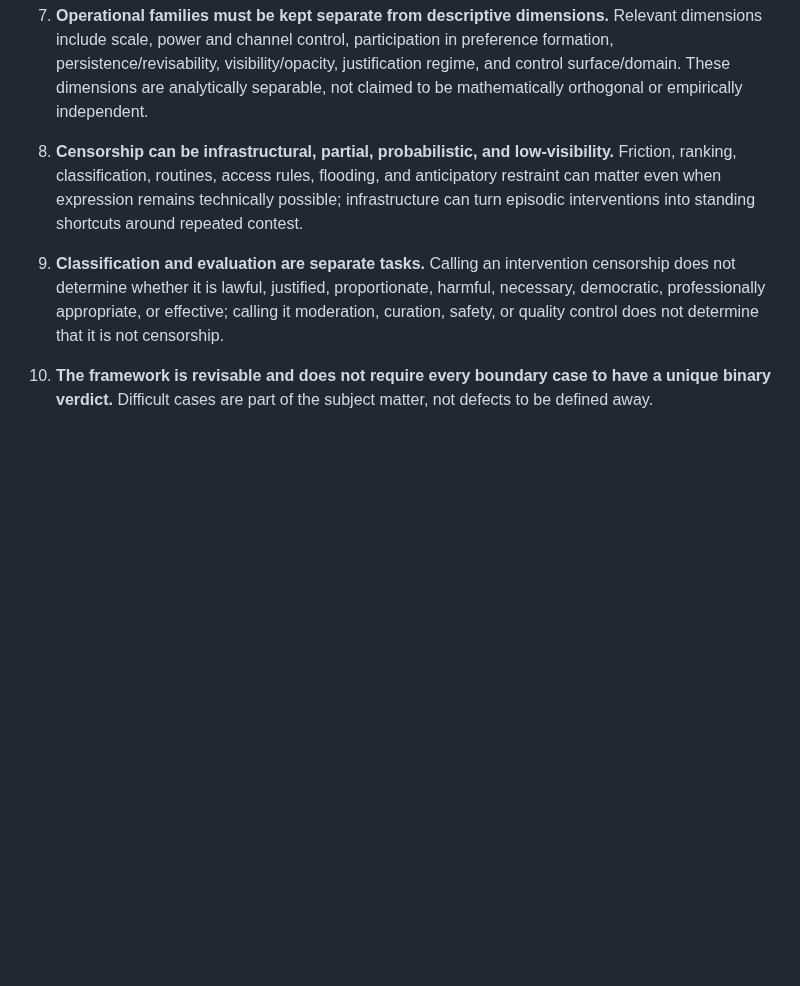
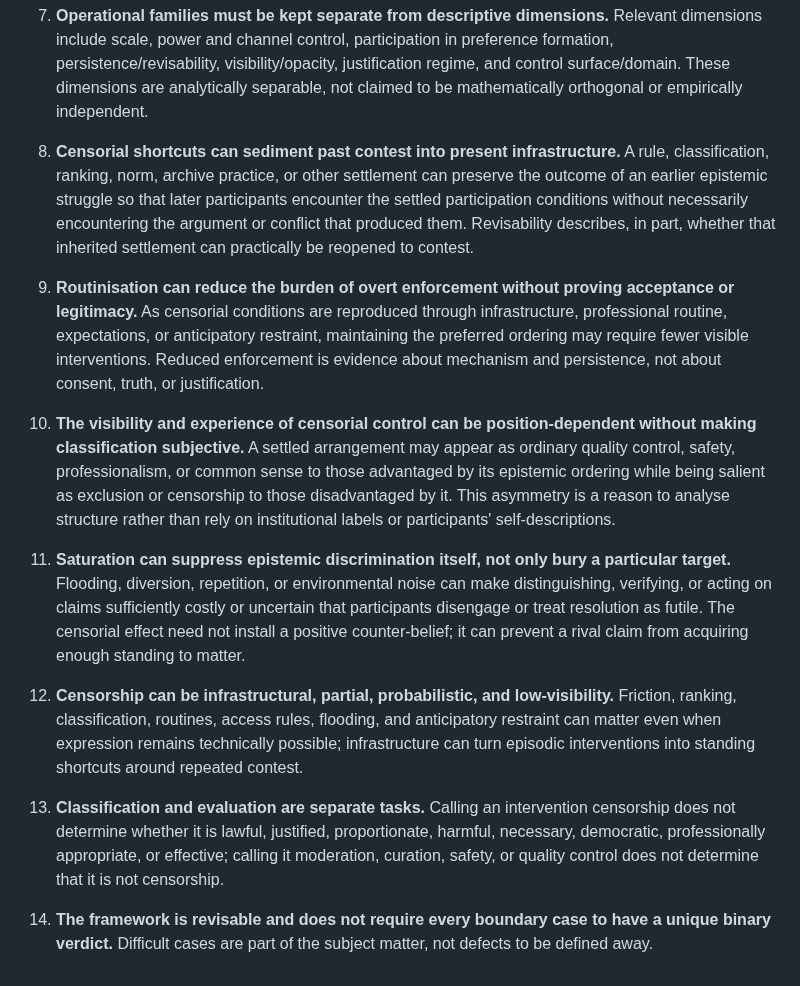
Before and after one commit to grantaj/censorship, a Markdown page: context-claims.md, the part around the change. GitHub-like rendering; blank space fills up the shorter version.

Commit message:
Restore orphaned conceptual insights

```diff
--- a/context-claims.md
+++ b/context-claims.md
@@ -17,8 +17,16 @@ This file lists the claims the essay must establish. `outline.md` is authoritati
 
 7. **Operational families must be kept separate from descriptive dimensions.** Relevant dimensions include scale, power and channel control, participation in preference formation, persistence/revisability, visibility/opacity, justification regime, and control surface/domain. These dimensions are analytically separable, not claimed to be mathematically orthogonal or empirically independent.
 
-8. **Censorship can be infrastructural, partial, probabilistic, and low-visibility.** Friction, ranking, classification, routines, access rules, flooding, and anticipatory restraint can matter even when expression remains technically possible; infrastructure can turn episodic interventions into standing shortcuts around repeated contest.
+8. **Censorial shortcuts can sediment past contest into present infrastructure.** A rule, classification, ranking, norm, archive practice, or other settlement can preserve the outcome of an earlier epistemic struggle so that later participants encounter the settled participation conditions without necessarily encountering the argument or conflict that produced them. Revisability describes, in part, whether that inherited settlement can practically be reopened to contest.
 
-9. **Classification and evaluation are separate tasks.** Calling an intervention censorship does not determine whether it is lawful, justified, proportionate, harmful, necessary, democratic, professionally appropriate, or effective; calling it moderation, curation, safety, or quality control does not determine that it is not censorship.
+9. **Routinisation can reduce the burden of overt enforcement without proving acceptance or legitimacy.** As censorial conditions are reproduced through infrastructure, professional routine, expectations, or anticipatory restraint, maintaining the preferred ordering may require fewer visible interventions. Reduced enforcement is evidence about mechanism and persistence, not about consent, truth, or justification.
 
-10. **The framework is revisable and does not require every boundary case to have a unique binary verdict.** Difficult cases are part of the subject matter, not defects to be defined away.
+10. **The visibility and experience of censorial control can be position-dependent without making classification subjective.** A settled arrangement may appear as ordinary quality control, safety, professionalism, or common sense to those advantaged by its epistemic ordering while being salient as exclusion or censorship to those disadvantaged by it. This asymmetry is a reason to analyse structure rather than rely on institutional labels or participants' self-descriptions.
+
+11. **Saturation can suppress epistemic discrimination itself, not only bury a particular target.** Flooding, diversion, repetition, or environmental noise can make distinguishing, verifying, or acting on claims sufficiently costly or uncertain that participants disengage or treat resolution as futile. The censorial effect need not install a positive counter-belief; it can prevent a rival claim from acquiring enough standing to matter.
+
+12. **Censorship can be infrastructural, partial, probabilistic, and low-visibility.** Friction, ranking, classification, routines, access rules, flooding, and anticipatory restraint can matter even when expression remains technically possible; infrastructure can turn episodic interventions into standing shortcuts around repeated contest.
+
+13. **Classification and evaluation are separate tasks.** Calling an intervention censorship does not determine whether it is lawful, justified, proportionate, harmful, necessary, democratic, professionally appropriate, or effective; calling it moderation, curation, safety, or quality control does not determine that it is not censorship.
+
+14. **The framework is revisable and does not require every boundary case to have a unique binary verdict.** Difficult cases are part of the subject matter, not defects to be defined away.
```
